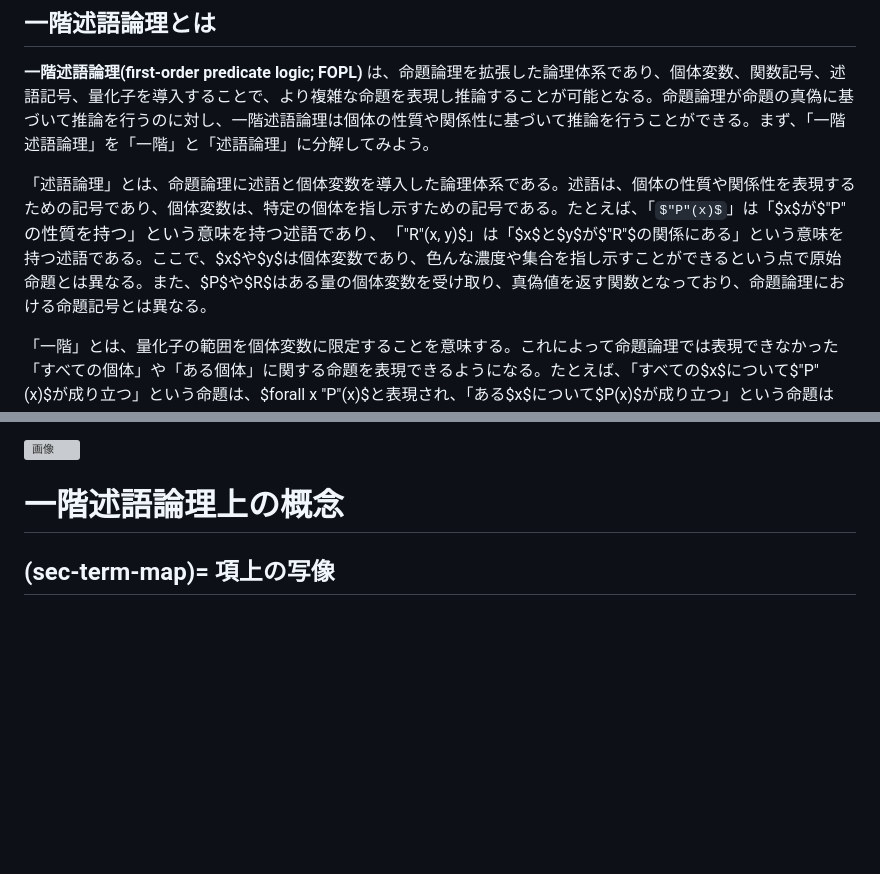
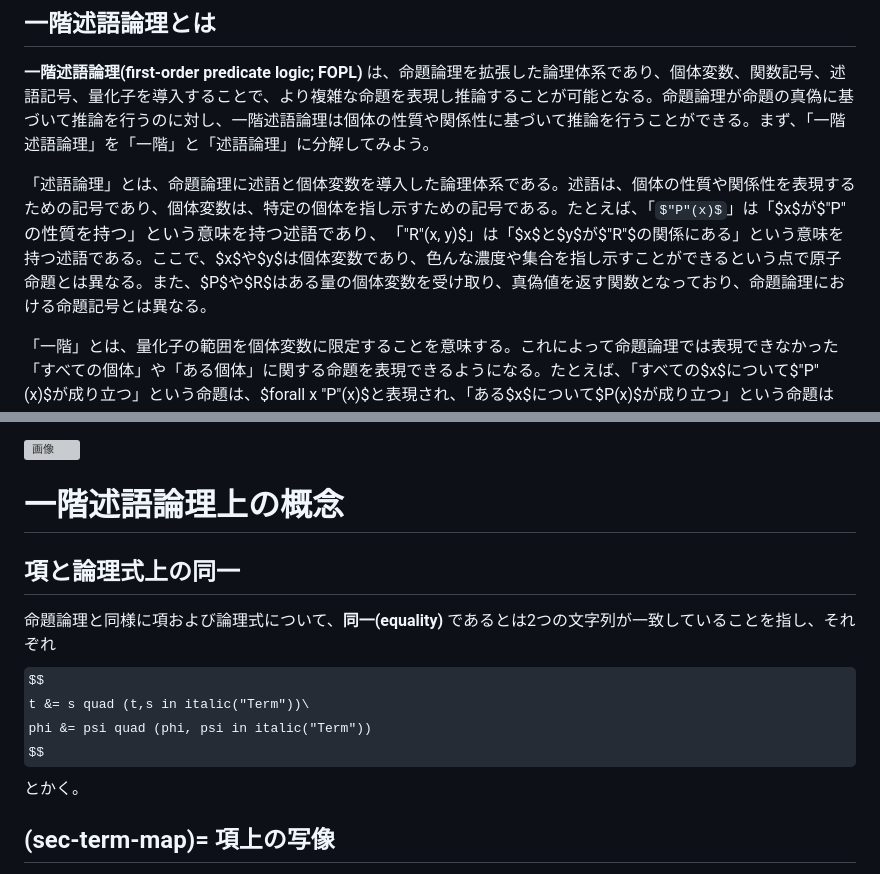
Before and after one commit to miko-misa/docs-viewer, a Markdown page: docs/info-logic/fopl-define.md, 2 parts joined by grey strips. GitHub-like rendering; some formulas as TeX source; blank space fills up the shorter version; grey boxes are pictures that could not be loaded.

Commit message:
docs: add equality definition and proofs to FOPL

```diff
--- a/docs/info-logic/fopl-define.md
+++ b/docs/info-logic/fopl-define.md
@@ -8,7 +8,7 @@ title: 一階述語論理の定義
 ## 一階述語論理とは
 **一階述語論理(first-order predicate logic; FOPL)** は、命題論理を拡張した論理体系であり、個体変数、関数記号、述語記号、量化子を導入することで、より複雑な命題を表現し推論することが可能となる。命題論理が命題の真偽に基づいて推論を行うのに対し、一階述語論理は個体の性質や関係性に基づいて推論を行うことができる。まず、「一階述語論理」を「一階」と「述語論理」に分解してみよう。
 
-「述語論理」とは、命題論理に述語と個体変数を導入した論理体系である。述語は、個体の性質や関係性を表現するための記号であり、個体変数は、特定の個体を指し示すための記号である。たとえば、「$"P"(x)$」は「$x$が$"P"$の性質を持つ」という意味を持つ述語であり、「$"R"(x, y)$」は「$x$と$y$が$"R"$の関係にある」という意味を持つ述語である。ここで、$x$や$y$は個体変数であり、色んな濃度や集合を指し示すことができるという点で原始命題とは異なる。また、$P$や$R$はある量の個体変数を受け取り、真偽値を返す関数となっており、命題論理における命題記号とは異なる。
+「述語論理」とは、命題論理に述語と個体変数を導入した論理体系である。述語は、個体の性質や関係性を表現するための記号であり、個体変数は、特定の個体を指し示すための記号である。たとえば、「$"P"(x)$」は「$x$が$"P"$の性質を持つ」という意味を持つ述語であり、「$"R"(x, y)$」は「$x$と$y$が$"R"$の関係にある」という意味を持つ述語である。ここで、$x$や$y$は個体変数であり、色んな濃度や集合を指し示すことができるという点で原子命題とは異なる。また、$P$や$R$はある量の個体変数を受け取り、真偽値を返す関数となっており、命題論理における命題記号とは異なる。
 
 「一階」とは、量化子の範囲を個体変数に限定することを意味する。これによって命題論理では表現できなかった「すべての個体」や「ある個体」に関する命題を表現できるようになる。たとえば、「すべての$x$について$"P"(x)$が成り立つ」という命題は、$forall x "P"(x)$と表現され、「ある$x$について$P(x)$が成り立つ」という命題は$exists x "P"(x)$と表現される。ここで、$forall$は全称量化子を表し、$exists$は存在量化子を表す。
 
@@ -159,6 +159,14 @@ $$
 ![画像](/term-and-fopl.png)
 
 # 一階述語論理上の概念
+## 項と論理式上の同一
+命題論理と同様に項および論理式について、**同一(equality)** であるとは2つの文字列が一致していることを指し、それぞれ
+$$
+t &= s quad (t,s in italic("Term"))\
+phi &= psi quad (phi, psi in italic("Term"))
+$$
+とかく。
+
 ## (sec-term-map)= 項上の写像
 命題論理と同様に、項に対しても**写像(mapping; substitution)** を定義できる。項を任意の集合$A$に写す写像は@prop-define/sec-prop-mapと同様に再帰的に定義できる。ここではシグネチャ$L = (italic("Const"), italic("Func"), italic("Pred"), italic("ar"))$と集合$A$が与えられているとする。このとき、以下の写像が与えられているとする。
 
```
Also changed, not shown: docs/info-logic/fopl-semantic.md (+56 -1 lines).
